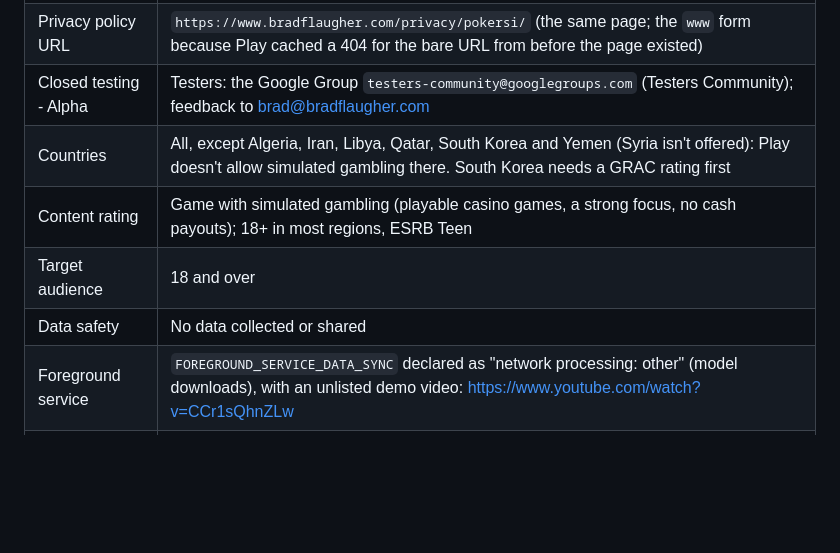
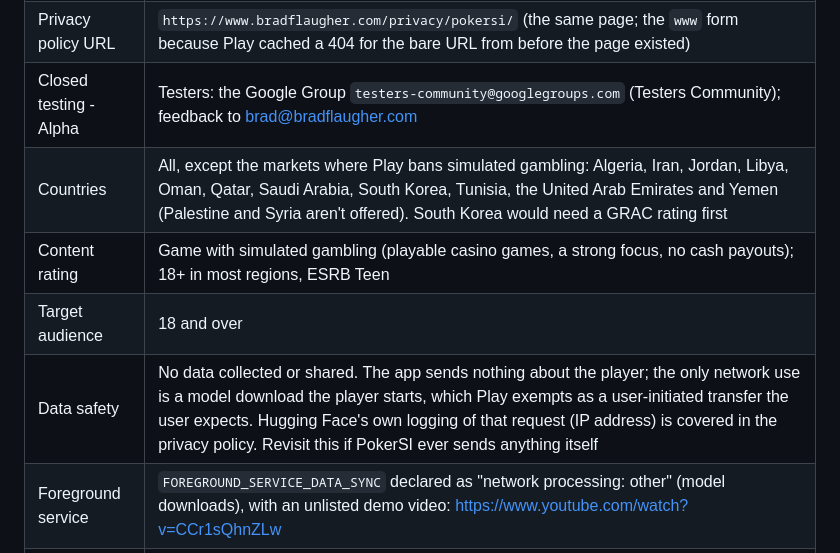
Before and after one commit to bradflaugher/PokerSI, a Markdown page: MAINTAINING.md, the part around the change. Drawn GitHub-style; blank space fills up the shorter version.

Commit message:
MAINTAINING: all thirteen simulated-gambling markets; why data safety says none
Co-Authored-By: Claude Opus 5.5 (1M context) <noreply@anthropic.com>

```diff
--- a/MAINTAINING.md
+++ b/MAINTAINING.md
@@ -119,10 +119,10 @@ Set when the app was created (October 2026); check or recreate them here:
 | App | Free game, category Card; contact brad@bradflaugher.com and the GitHub repository |
 | Privacy policy URL | `https://www.bradflaugher.com/privacy/pokersi/` (the same page; the `www` form because Play cached a 404 for the bare URL from before the page existed) |
 | Closed testing - Alpha | Testers: the Google Group `testers-community@googlegroups.com` (Testers Community); feedback to brad@bradflaugher.com |
-| Countries | All, except Algeria, Iran, Libya, Qatar, South Korea and Yemen (Syria isn't offered): Play doesn't allow simulated gambling there. South Korea needs a GRAC rating first |
+| Countries | All, except the markets where Play bans simulated gambling: Algeria, Iran, Jordan, Libya, Oman, Qatar, Saudi Arabia, South Korea, Tunisia, the United Arab Emirates and Yemen (Palestine and Syria aren't offered). South Korea would need a GRAC rating first |
 | Content rating | Game with simulated gambling (playable casino games, a strong focus, no cash payouts); 18+ in most regions, ESRB Teen |
 | Target audience | 18 and over |
-| Data safety | No data collected or shared |
+| Data safety | No data collected or shared. The app sends nothing about the player; the only network use is a model download the player starts, which Play exempts as a user-initiated transfer the user expects. Hugging Face's own logging of that request (IP address) is covered in the privacy policy. Revisit this if PokerSI ever sends anything itself |
 | Foreground service | `FOREGROUND_SERVICE_DATA_SYNC` declared as "network processing: other" (model downloads), with an unlisted demo video: <https://www.youtube.com/watch?v=CCr1sQhnZLw> |
 | Store listing images | Not labelled as AI-generated: they're rendered by the app's own code |
 
```
